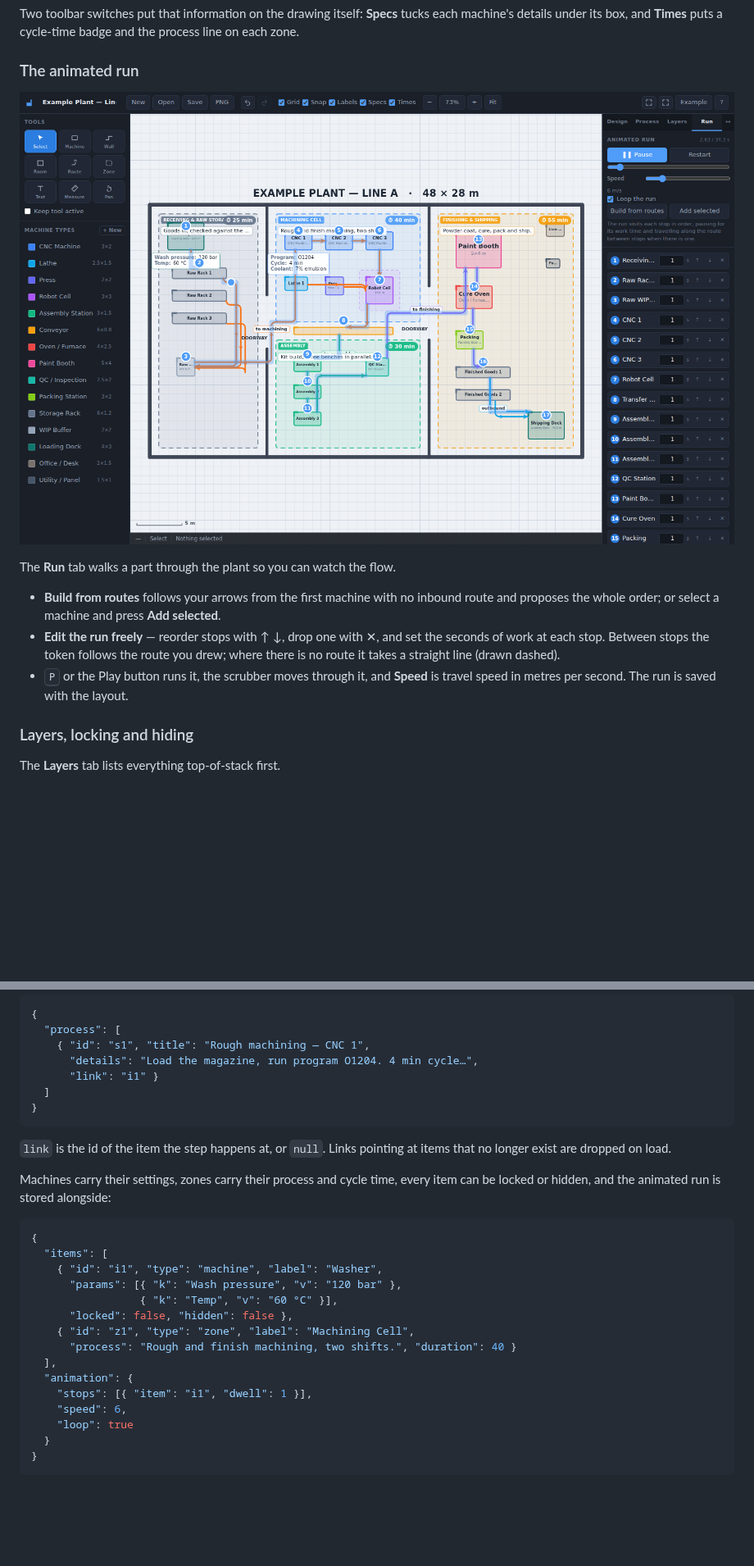
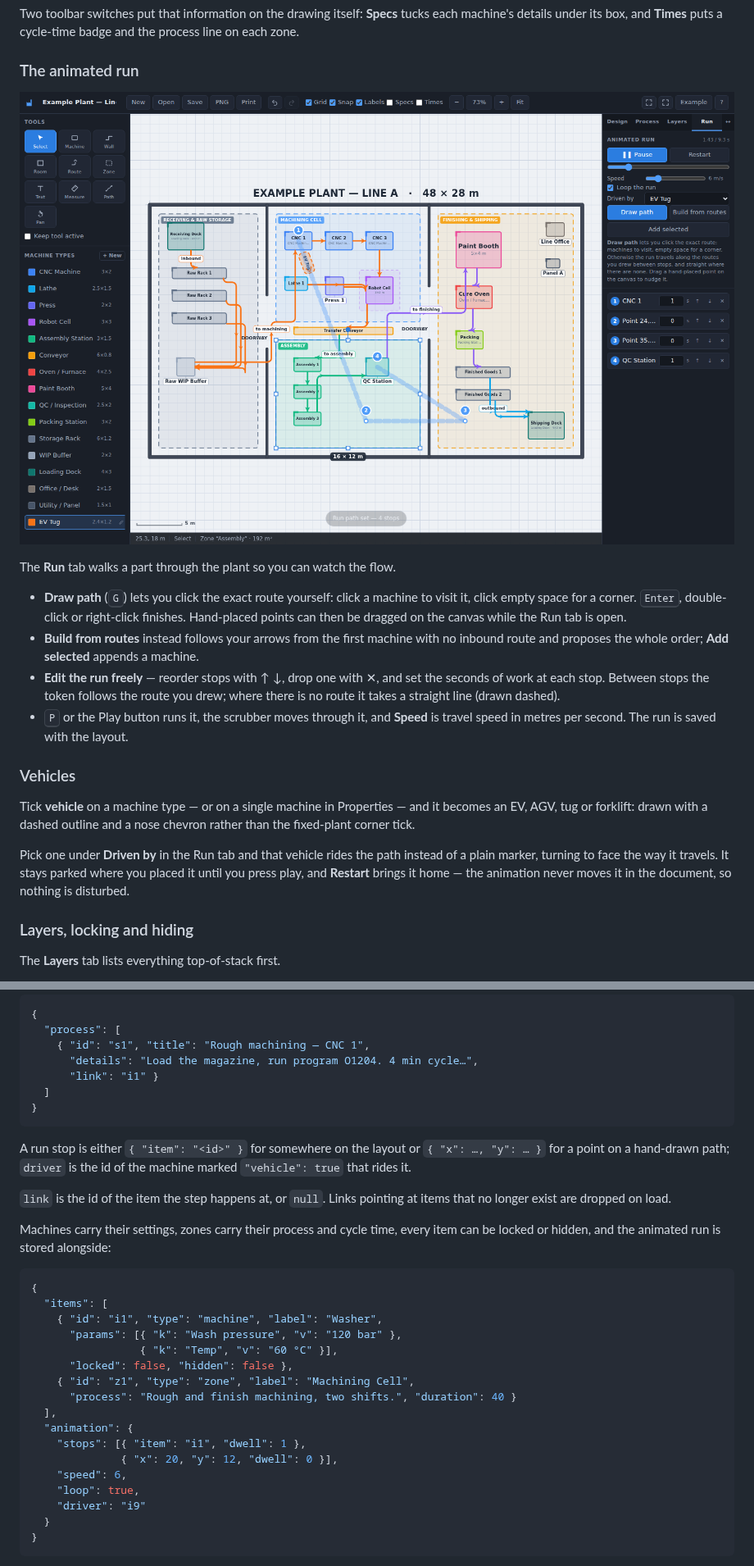
Before and after one commit to kimmikimmix/Detail-Builder, a Markdown page: README.md, 2 parts joined by grey strips. Shown at 82% size. Drawn GitHub-style; pictures changed too: docs/animated-run.png; blank space fills up the shorter version.

````diff
--- a/README.md
+++ b/README.md
@@ -124,15 +124,30 @@ badge and the process line on each zone.
 
 The **Run** tab walks a part through the plant so you can watch the flow.
 
-- **Build from routes** follows your arrows from the first machine with no
-  inbound route and proposes the whole order; or select a machine and press
-  **Add selected**.
+- **Draw path** (<kbd>G</kbd>) lets you click the exact route yourself: click a
+  machine to visit it, click empty space for a corner. <kbd>Enter</kbd>,
+  double-click or right-click finishes. Hand-placed points can then be dragged
+  on the canvas while the Run tab is open.
+- **Build from routes** instead follows your arrows from the first machine with
+  no inbound route and proposes the whole order; **Add selected** appends a
+  machine.
 - **Edit the run freely** — reorder stops with ↑ ↓, drop one with ✕, and set the
   seconds of work at each stop. Between stops the token follows the route you
   drew; where there is no route it takes a straight line (drawn dashed).
 - <kbd>P</kbd> or the Play button runs it, the scrubber moves through it, and
   **Speed** is travel speed in metres per second. The run is saved with the
   layout.
+
+### Vehicles
+
+Tick **vehicle** on a machine type — or on a single machine in Properties — and
+it becomes an EV, AGV, tug or forklift: drawn with a dashed outline and a nose
+chevron rather than the fixed-plant corner tick.
+
+Pick one under **Driven by** in the Run tab and that vehicle rides the path
+instead of a plain marker, turning to face the way it travels. It stays parked
+where you placed it until you press play, and **Restart** brings it home — the
+animation never moves it in the document, so nothing is disturbed.
 
 ### Layers, locking and hiding
 
@@ -293,6 +308,10 @@ The written process rides along in the same file:
 }
 ```
 
+A run stop is either `{ "item": "<id>" }` for somewhere on the layout or
+`{ "x": …, "y": … }` for a point on a hand-drawn path; `driver` is the id of the
+machine marked `"vehicle": true` that rides it.
+
 `link` is the id of the item the step happens at, or `null`. Links pointing at
 items that no longer exist are dropped on load.
 
@@ -310,9 +329,11 @@ item can be locked or hidden, and the animated run is stored alongside:
       "process": "Rough and finish machining, two shifts.", "duration": 40 }
   ],
   "animation": {
-    "stops": [{ "item": "i1", "dwell": 1 }],
+    "stops": [{ "item": "i1", "dwell": 1 },
+              { "x": 20, "y": 12, "dwell": 0 }],
     "speed": 6,
-    "loop": true
+    "loop": true,
+    "driver": "i9"
   }
 }
 ```
````
Also changed, not shown: other parts of README.md (+1 -1 lines), 8 other files.
